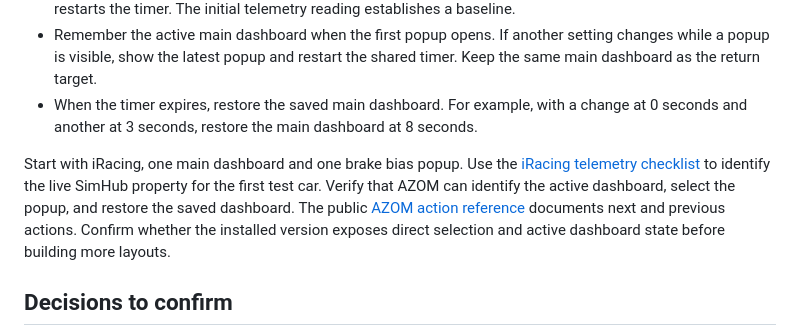
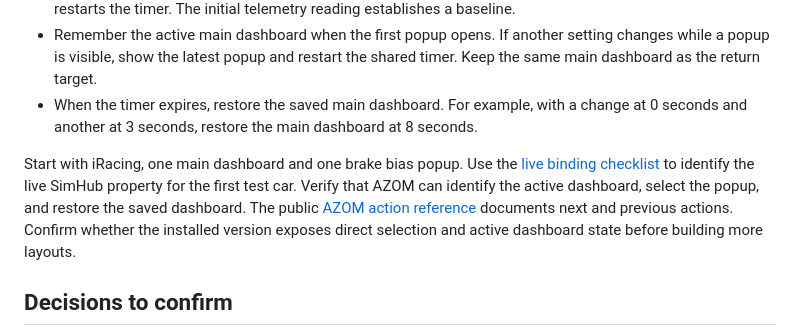
Before and after one commit to autoMiketik/azom-dashboards, a Markdown page: PROJECT_GOALS.md, the part around the change. Drawn GitHub-style.

```diff
--- a/PROJECT_GOALS.md
+++ b/PROJECT_GOALS.md
@@ -23,7 +23,7 @@ Create useful dashboards for the MOZA CS Pro and KS Pro wheels, using SimHub tel
 - Remember the active main dashboard when the first popup opens. If another setting changes while a popup is visible, show the latest popup and restart the shared timer. Keep the same main dashboard as the return target.
 - When the timer expires, restore the saved main dashboard. For example, with a change at 0 seconds and another at 3 seconds, restore the main dashboard at 8 seconds.
 
-Start with iRacing, one main dashboard and one brake bias popup. Use the [iRacing telemetry checklist](docs/IRACING_TELEMETRY.md) to identify the live SimHub property for the first test car. Verify that AZOM can identify the active dashboard, select the popup, and restore the saved dashboard. The public [AZOM action reference](https://giant.orth.cc/guides/properties-and-actions/) documents next and previous actions. Confirm whether the installed version exposes direct selection and active dashboard state before building more layouts.
+Start with iRacing, one main dashboard and one brake bias popup. Use the [live binding checklist](telemetry/README.md#verify-a-live-binding) to identify the live SimHub property for the first test car. Verify that AZOM can identify the active dashboard, select the popup, and restore the saved dashboard. The public [AZOM action reference](https://giant.orth.cc/guides/properties-and-actions/) documents next and previous actions. Confirm whether the installed version exposes direct selection and active dashboard state before building more layouts.
 
 ## Decisions to confirm
 
```
Also changed, not shown: docs/DASHBOARD_PLAN.md (+12 -3 lines), docs/IRACING_TELEMETRY.md (deleted, +0 -21 lines), telemetry/README.md (+9 -1 lines), docs/mockups/dashboard-preview.png.
